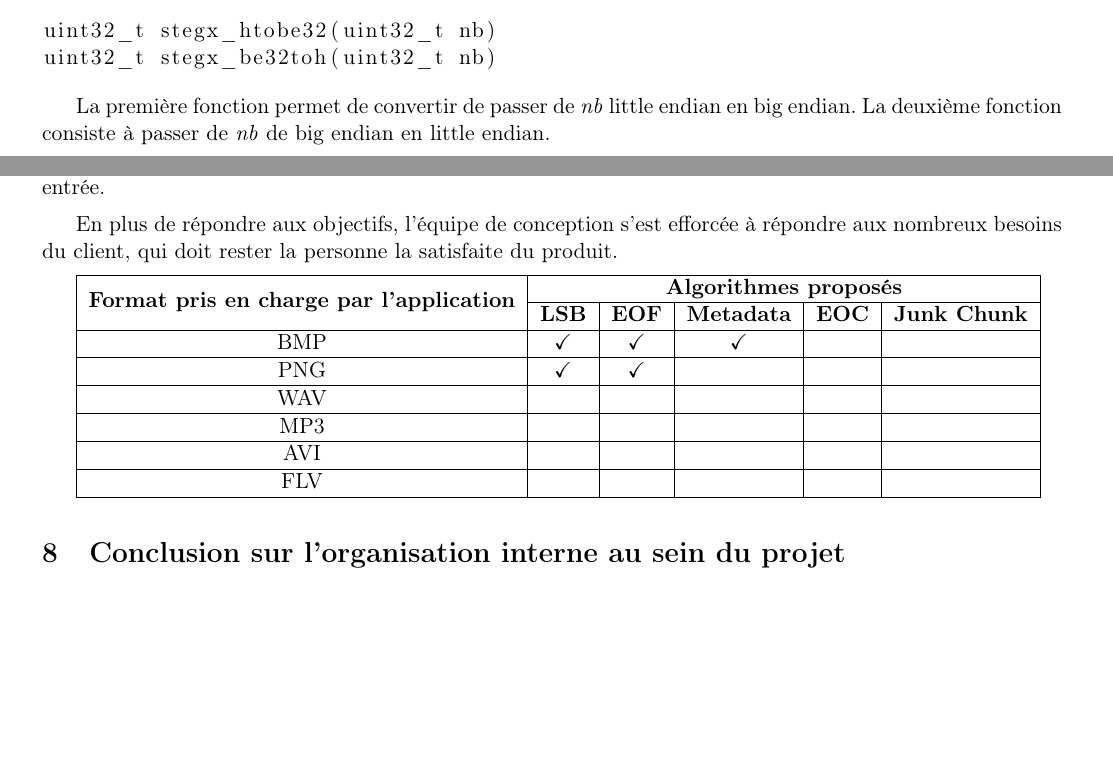
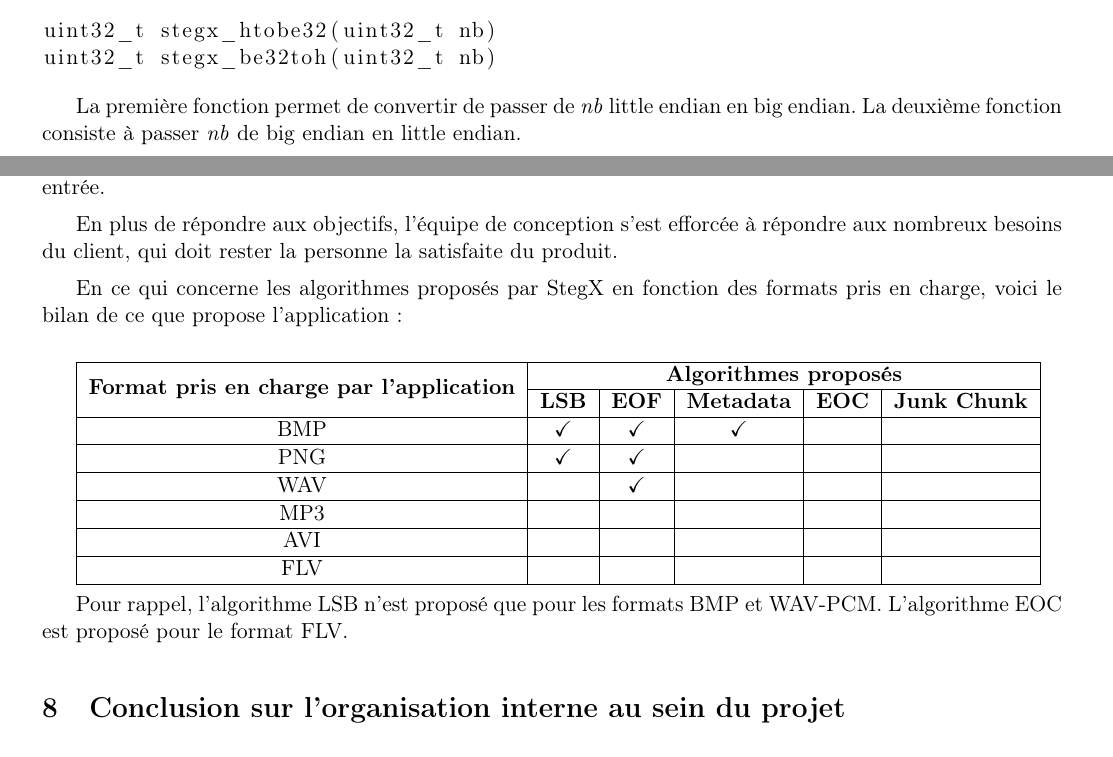
Before and after one commit to Heisenberk/StegX, a LaTeX document (report/4.CompteRendu/compteRendu.tex): two parts of pages 9 and 10 of 11, joined at a grey line, cut so that both start at the same text, the shorter picture padded with empty space. Compiled offline with pdfLaTeX.

Commit message:
Correction report

```diff
--- a/report/4.CompteRendu/compteRendu.tex
+++ b/report/4.CompteRendu/compteRendu.tex
@@ -491,7 +491,7 @@ uint32_t stegx_be32toh(uint32_t nb)
 
 La première fonction permet de convertir de passer de \textit{nb} little
 endian en big endian.
-La deuxième fonction consiste à passer de \textit{nb} de big endian en
+La deuxième fonction consiste à passer \textit{nb} de big endian en
 little endian.
 
 \section{Comparaison estimation - implémentation}
@@ -547,6 +547,10 @@ En plus de répondre aux objectifs, l'équipe de conception s'est efforcée
 à répondre aux nombreux besoins du client, qui doit rester la personne la
 satisfaite du produit.
 
+En ce qui concerne les algorithmes proposés par StegX en fonction des
+formats pris en charge, voici le bilan de ce que propose l'application :
+\newline
+
 \begin{tabular}{|c|c|c|c|c|c|}
   \hline
   \multirow{2}*{\textbf{Format pris en charge par l'application}} & \multicolumn{5}{c|}{\textbf{Algorithmes proposés}} \\
@@ -558,7 +562,7 @@ satisfaite du produit.
   \hline
   PNG & \textbf{\checkmark} & \textbf{\checkmark} & & & \\
   \hline
-  WAV & & & & & \\
+  WAV & & \textbf{\checkmark} & & & \\
   \hline
   MP3 & & & & & \\
   \hline
@@ -567,6 +571,10 @@ satisfaite du produit.
   FLV & & & & & \\
   \hline
 \end{tabular}
+
+
+Pour rappel, l'algorithme LSB n'est proposé que pour les formats
+BMP et WAV-PCM. L'algorithme EOC est proposé pour le format FLV.
 
 \section{Conclusion sur l'organisation interne au sein du projet}
 
```
